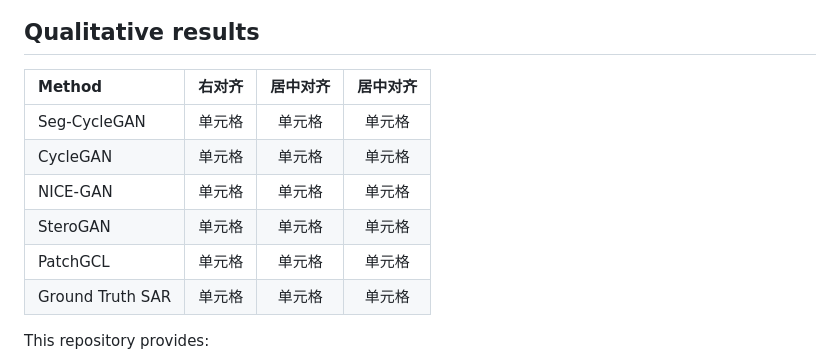
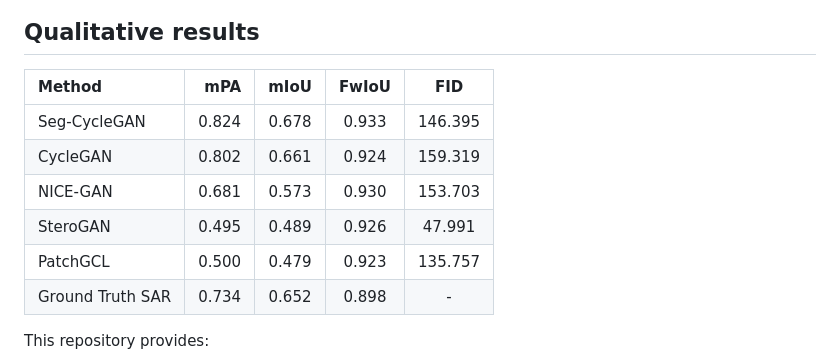
Before and after one commit to NWPU-IVIP/Seg-CycleGAN, a Markdown page: README.md, the part around the change. Rendered like a GitHub page.

```diff
--- a/README.md
+++ b/README.md
@@ -13,14 +13,14 @@ Optical remote sensing and synthetic aperture radar (SAR) remote sensing are cru
 
 ## Qualitative results
 
- Method | 右对齐 | 居中对齐 |居中对齐 |
-| :-----| ----: | :----: | :----: |
-| Seg-CycleGAN | 单元格 | 单元格 |单元格 |
-| CycleGAN | 单元格 | 单元格 |单元格 |
-| NICE-GAN | 单元格 | 单元格 |单元格 |
-| SteroGAN | 单元格 | 单元格 |单元格 |
-| PatchGCL | 单元格 | 单元格 |单元格 |
-| Ground Truth SAR | 单元格 | 单元格 |单元格 |
+ Method | mPA | mIoU |FwIoU |FID |
+| :-----| ----: | :----: | :----: |:----: |
+| Seg-CycleGAN | 0.824 | 0.678 |0.933 |146.395 |
+| CycleGAN | 0.802 | 0.661 |0.924 |159.319 |
+| NICE-GAN | 0.681 | 0.573 |0.930 |153.703 |
+| SteroGAN | 0.495 | 0.489 |0.926 |47.991 |
+| PatchGCL | 0.500 | 0.479 |0.923 |135.757 |
+| Ground Truth SAR | 0.734 | 0.652 |0.898 |- |
 
 This repository provides:
 
```
